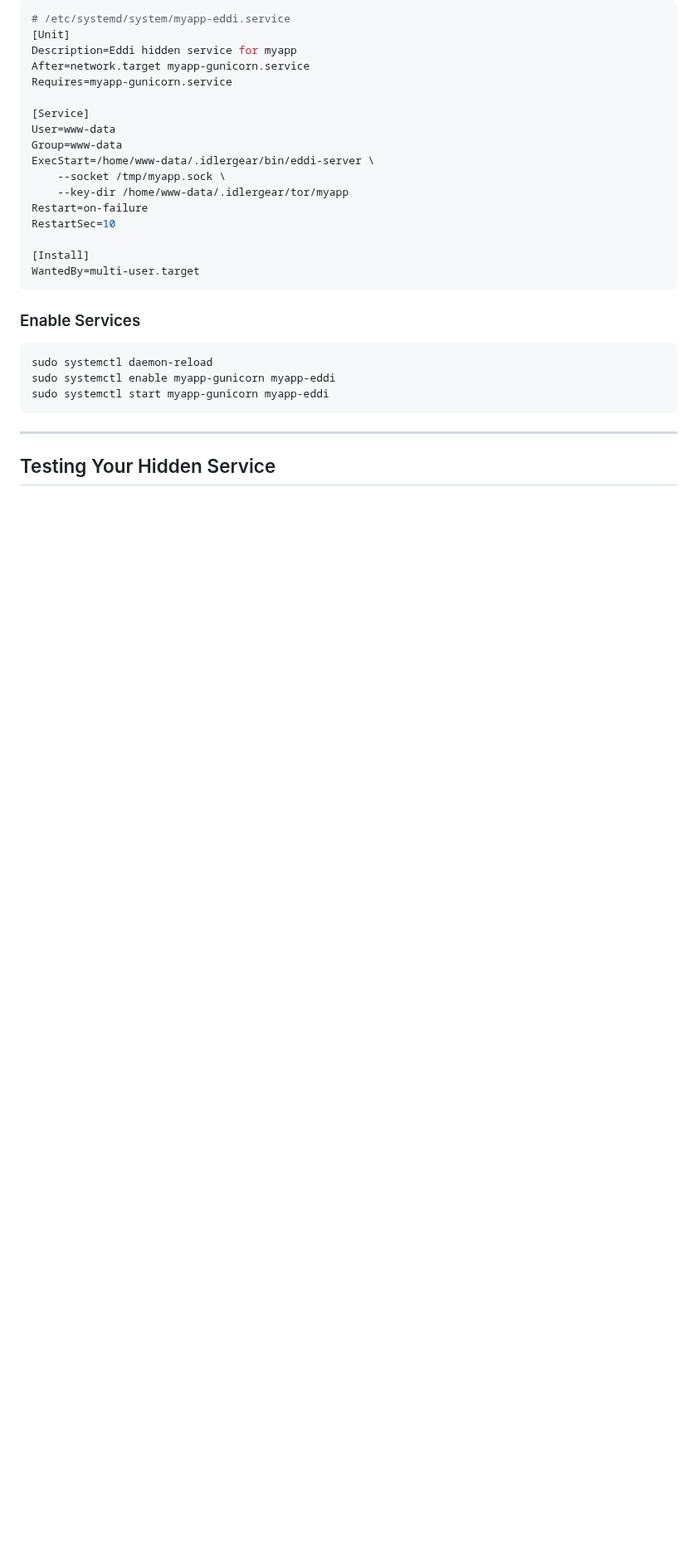
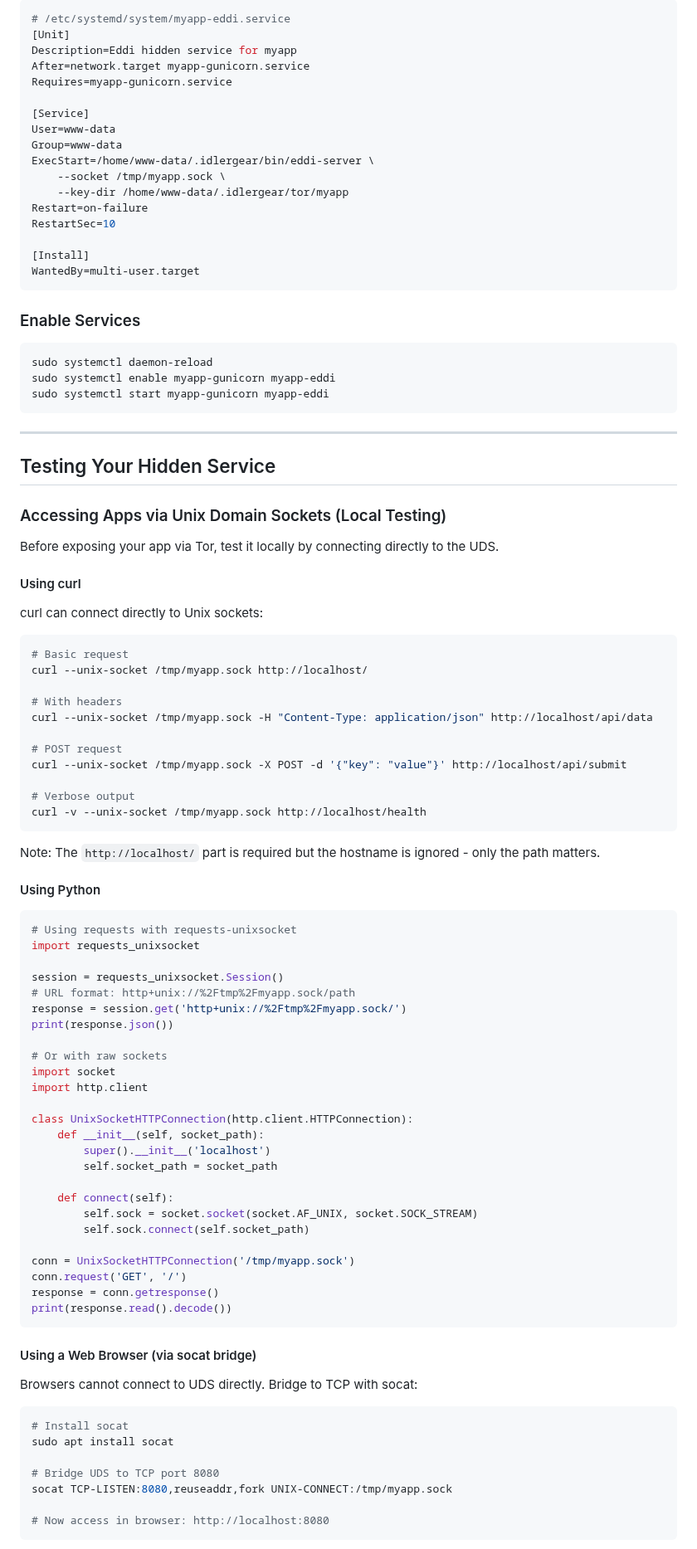
Before and after one commit to marctjones/idlergear, a Markdown page: AI_INSTRUCTIONS/EDDI_HIDDEN_SERVICES.md, the part around one of its changes. Shown at 83% size. Drawn GitHub-style; blank space fills up the shorter version.

````diff
--- a/AI_INSTRUCTIONS/EDDI_HIDDEN_SERVICES.md
+++ b/AI_INSTRUCTIONS/EDDI_HIDDEN_SERVICES.md
@@ -374,3 +374,71 @@ sudo systemctl start myapp-gunicorn myapp-eddi
 
 ## Testing Your Hidden Service
 
+### Accessing Apps via Unix Domain Sockets (Local Testing)
+
+Before exposing your app via Tor, test it locally by connecting directly to the UDS.
+
+#### Using curl
+
+curl can connect directly to Unix sockets:
+
+```bash
+# Basic request
+curl --unix-socket /tmp/myapp.sock http://localhost/
+
+# With headers
+curl --unix-socket /tmp/myapp.sock -H "Content-Type: application/json" http://localhost/api/data
+
+# POST request
+curl --unix-socket /tmp/myapp.sock -X POST -d '{"key": "value"}' http://localhost/api/submit
+
+# Verbose output
+curl -v --unix-socket /tmp/myapp.sock http://localhost/health
+```
+
+Note: The `http://localhost/` part is required but the hostname is ignored - only the path matters.
+
+#### Using Python
+
+```python
+# Using requests with requests-unixsocket
+import requests_unixsocket
+
+session = requests_unixsocket.Session()
+# URL format: http+unix://%2Ftmp%2Fmyapp.sock/path
+response = session.get('http+unix://%2Ftmp%2Fmyapp.sock/')
+print(response.json())
+
+# Or with raw sockets
+import socket
+import http.client
+
+class UnixSocketHTTPConnection(http.client.HTTPConnection):
+    def __init__(self, socket_path):
+        super().__init__('localhost')
+        self.socket_path = socket_path
+
+    def connect(self):
+        self.sock = socket.socket(socket.AF_UNIX, socket.SOCK_STREAM)
+        self.sock.connect(self.socket_path)
+
+conn = UnixSocketHTTPConnection('/tmp/myapp.sock')
+conn.request('GET', '/')
+response = conn.getresponse()
+print(response.read().decode())
+```
+
+#### Using a Web Browser (via socat bridge)
+
+Browsers cannot connect to UDS directly. Bridge to TCP with socat:
+
+```bash
+# Install socat
+sudo apt install socat
+
+# Bridge UDS to TCP port 8080
+socat TCP-LISTEN:8080,reuseaddr,fork UNIX-CONNECT:/tmp/myapp.sock
+
+# Now access in browser: http://localhost:8080
+```
+
````
Also changed, not shown: other parts of AI_INSTRUCTIONS/EDDI_HIDDEN_SERVICES.md (+48 -0 lines).
